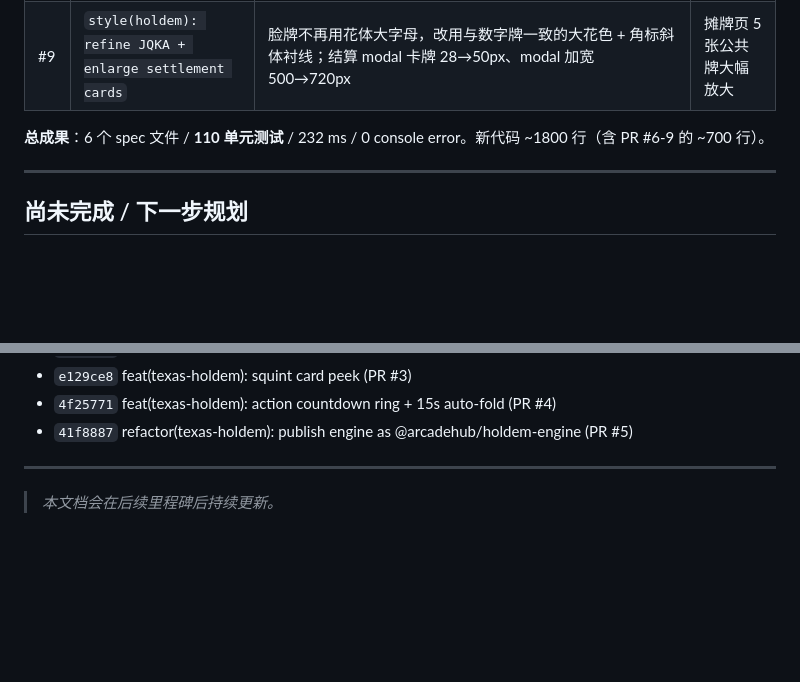
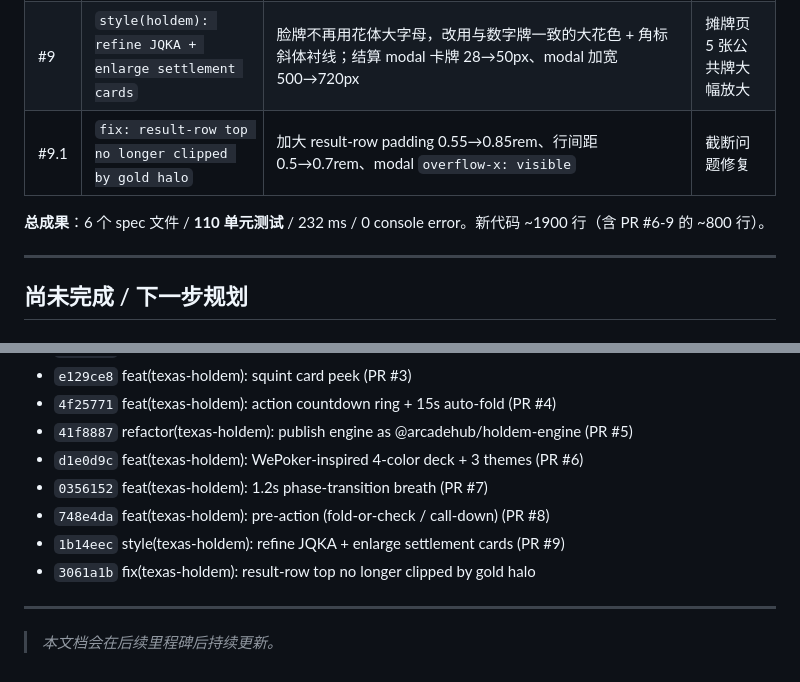
Before and after one commit to huntersjq/arcadehub, a Markdown page: games/texas-holdem/progress.md, 2 parts joined by grey strips. Drawn GitHub-style; blank space fills up the shorter version.

Commit message:
docs(texas-holdem): record PR #6-9 sprint in progress.md
Adds the second-wave optimization summary table (visual upgrade +
round queue + pre-action + face/settlement polish) and links the 5
new commit hashes to the sprint history.

```diff
--- a/games/texas-holdem/progress.md
+++ b/games/texas-holdem/progress.md
@@ -219,8 +219,9 @@ LAN: http://192.168.1.9:8765/
 | #7 | `feat(holdem): 1.2s phase-transition breath` | 仿 wp.apk `GameRoundQueueManage.ROUND_DELAY`；main.js `_pumpQueue` + `_drainPump` drip-feed；阶段切换后 hold 1.2s 再发 next action_required；`deadline` 重打时间戳保证 15s 决策窗口 | 翻牌→转牌→河牌可见喘息 |
 | #8 | `feat(holdem): pre-action (fold-or-check / call-down)` | `ui/preact.js`；不轮到自己时显示 pill bar；arm 后到自己回合自动执行；fold-or-check 一次性、call-down 跨街粘附；新一手清掉 | 实测 call-down 直接跑完一手 |
 | #9 | `style(holdem): refine JQKA + enlarge settlement cards` | 脸牌不再用花体大字母，改用与数字牌一致的大花色 + 角标斜体衬线；结算 modal 卡牌 28→50px、modal 加宽 500→720px | 摊牌页 5 张公共牌大幅放大 |
+| #9.1 | `fix: result-row top no longer clipped by gold halo` | 加大 result-row padding 0.55→0.85rem、行间距 0.5→0.7rem、modal `overflow-x: visible` | 截断问题修复 |
 
-**总成果**：6 个 spec 文件 / **110 单元测试** / 232 ms / 0 console error。新代码 ~1800 行（含 PR #6-9 的 ~700 行）。
+**总成果**：6 个 spec 文件 / **110 单元测试** / 232 ms / 0 console error。新代码 ~1900 行（含 PR #6-9 的 ~800 行）。
 
 ---
 
@@ -278,6 +279,11 @@ LAN: http://192.168.1.9:8765/
 - `e129ce8` feat(texas-holdem): squint card peek (PR #3)
 - `4f25771` feat(texas-holdem): action countdown ring + 15s auto-fold (PR #4)
 - `41f8887` refactor(texas-holdem): publish engine as @arcadehub/holdem-engine (PR #5)
+- `d1e0d9c` feat(texas-holdem): WePoker-inspired 4-color deck + 3 themes (PR #6)
+- `0356152` feat(texas-holdem): 1.2s phase-transition breath (PR #7)
+- `748e4da` feat(texas-holdem): pre-action (fold-or-check / call-down) (PR #8)
+- `1b14eec` style(texas-holdem): refine JQKA + enlarge settlement cards (PR #9)
+- `3061a1b` fix(texas-holdem): result-row top no longer clipped by gold halo
 
 ---
 
```
